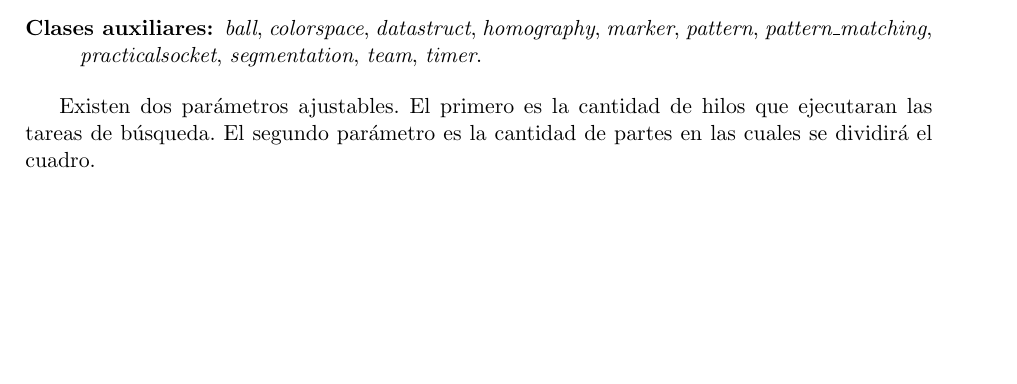
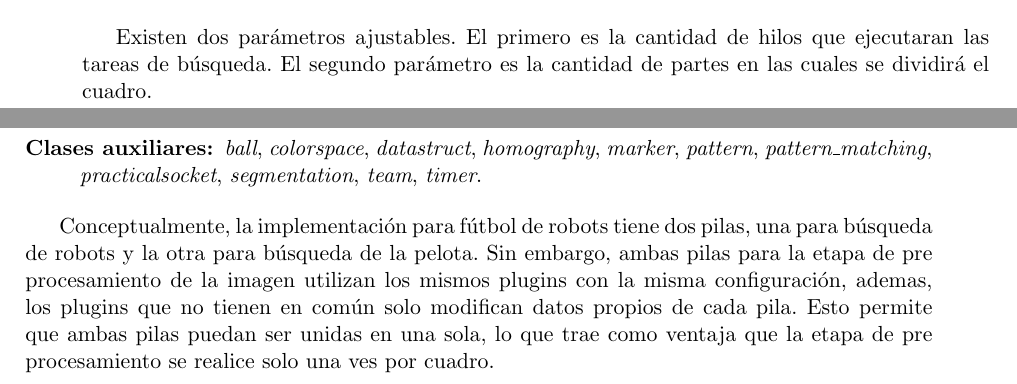
Before and after one commit to dracometallium/tesis-lic2, a LaTeX thesis (tesis.tex, which reads tex/framework.tex): part of page 12 of 17 before the commit and two parts of pages 11 and 12 of 17 after it, the two joined at a grey line, cut so that both start at the same text, the shorter picture padded with empty space. Compiled offline with pdfLaTeX.

Commit message:
Solo se uso una pila en la implementación

```diff
--- a/tex/framework.tex
+++ b/tex/framework.tex
@@ -145,6 +145,10 @@ Las clases del framework básico son las siguientes:
 
 \end{figure}
 
+Existen dos parámetros ajustables. El primero es la cantidad de hilos que
+ejecutaran las tareas de búsqueda. El segundo parámetro es la cantidad de partes
+en las cuales se dividirá el cuadro.
+
 Para adaptar el framework para utilizarlo como un sistema de visión por
 computadora para el fútbol de robots se incorporaron las siguientes clases, las
 cuales fueron tomadas y modificadas del sistema de visión presentado en
@@ -198,6 +202,10 @@ cuales fueron tomadas y modificadas del sistema de visión presentado en
 
 \end{figure}
 
-Existen dos parámetros ajustables. El primero es la cantidad de hilos que
-ejecutaran las tareas de búsqueda. El segundo parámetro es la cantidad de partes
-en las cuales se dividirá el cuadro.
+Conceptualmente, la implementación para fútbol de robots tiene dos pilas, una
+para búsqueda de robots y la otra para búsqueda de la pelota. Sin embargo, ambas
+pilas para la etapa de pre procesamiento de la imagen utilizan los mismos
+plugins con la misma configuración, ademas, los plugins que no tienen en común
+solo modifican datos propios de cada pila. Esto permite que ambas pilas puedan
+ser unidas en una sola, lo que trae como ventaja que la etapa de pre
+procesamiento se realice solo una ves por cuadro.
```
